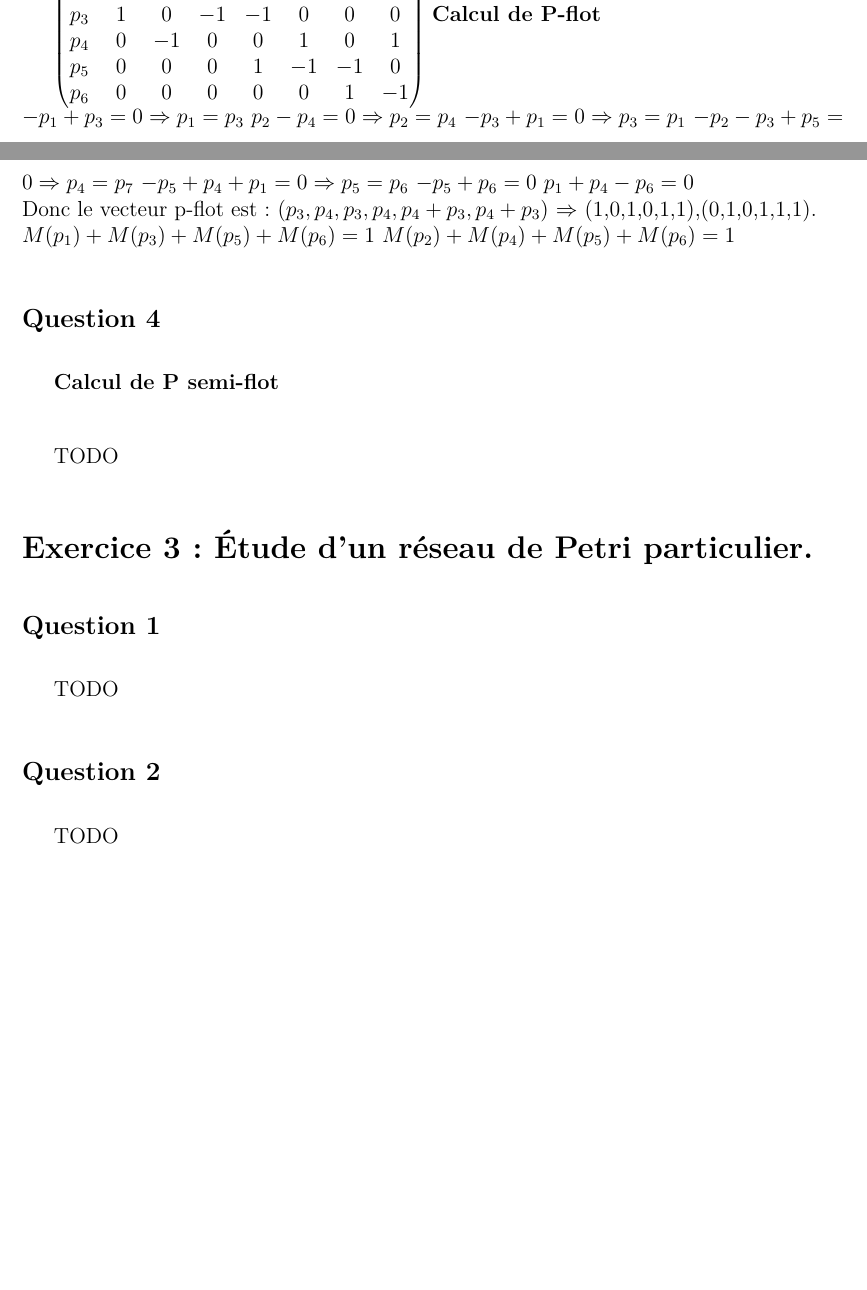
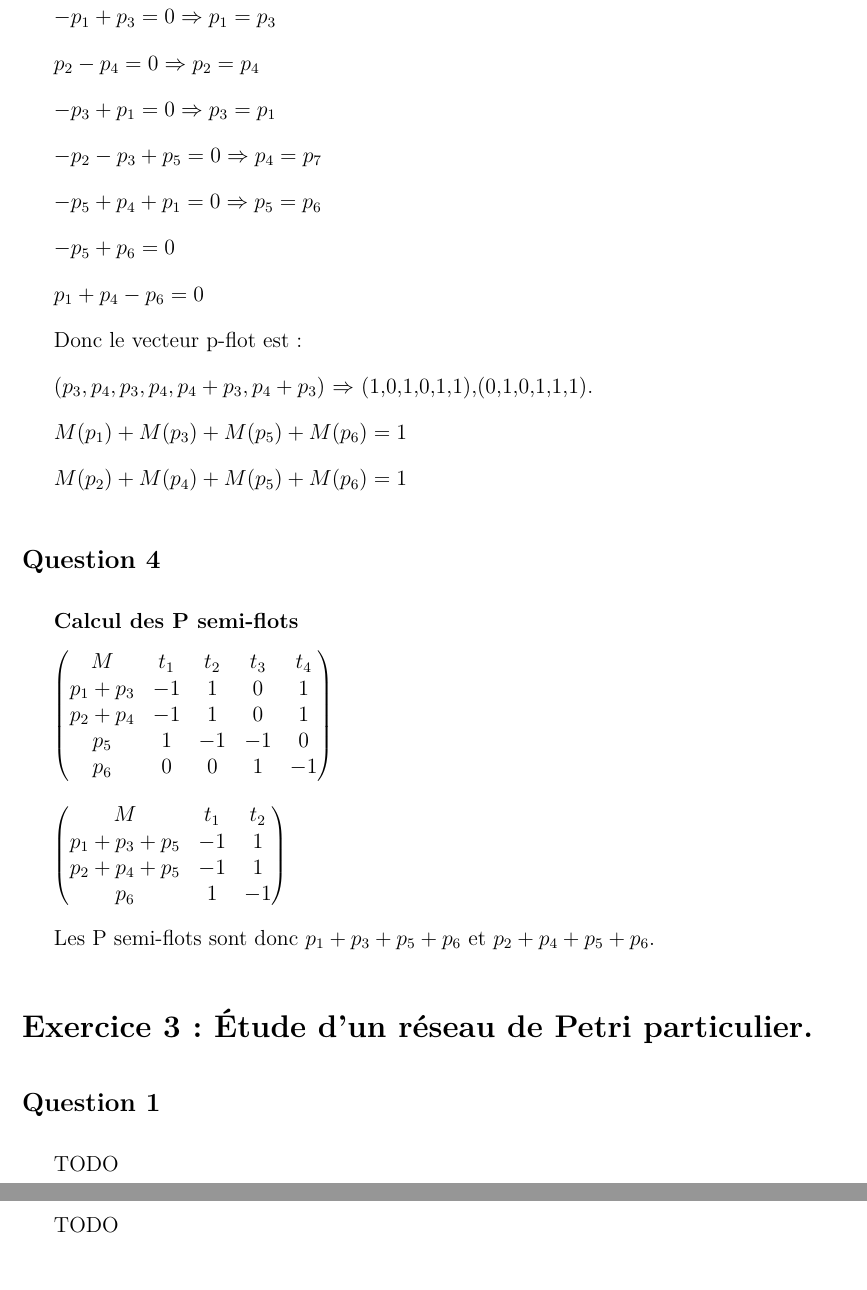
Before and after one commit to sabouazz/projetPetriAmalWillSab, a LaTeX document (rapportPetri.tex, which reads exo2.tex): two parts of pages 5 and 6 of 12 before the commit and two parts of pages 6 and 7 of 12 after it, joined at a grey line, cut at the place of the change, the shorter picture padded with empty space. Compiled offline with pdfLaTeX.

Commit message:
exo2 fini

```diff
--- a/exo2.tex
+++ b/exo2.tex
@@ -119,19 +119,53 @@ p_4&0&-1&0&0&1&0&1 \\
 p_5&0&0&0&1&-1&-1&0 \\
 p_6&0&0&0&0&0&1&-1
 \end{pmatrix}$
-\textbf{Calcul de P-flot}\\
-$-p_1 + p_3=0 \Rightarrow p_1=p_3$
-$p_2 - p_4=0 \Rightarrow p_2=p_4$
-$-p_3 + p_1=0 \Rightarrow p_3=p_1$
-$-p_2 - p_3 + p_5=0 \Rightarrow p_4=p_7$
-$-p_5 + p_4 + p_1=0 \Rightarrow p_5=p_6$
-$-p_5 + p_6=0$
-$ p_1 + p_4 - p_6=0$\\
-Donc le vecteur p-flot est~: ($p_3,p_4,p_3,p_4,p_4 + p_3,p_4 + p_3$) $\Rightarrow$ (1,0,1,0,1,1),(0,1,0,1,1,1).\\
-$M(p_1)+M(p_3)+M(p_5)+M(p_6)=1$
-$M(p_2)+M(p_4)+M(p_5)+M(p_6)=1$
-\subsection*{Question 4}
-\textbf{Calcul de P semi-flot}\\
 
 
-TODO
+\textbf{Calcul des P-flots}
+
+$-p_1 + p_3=0 \Rightarrow p_1=p_3$
+
+$p_2 - p_4=0 \Rightarrow p_2=p_4$
+
+$-p_3 + p_1=0 \Rightarrow p_3=p_1$
+
+$-p_2 - p_3 + p_5=0 \Rightarrow p_4=p_7$
+
+$-p_5 + p_4 + p_1=0 \Rightarrow p_5=p_6$
+
+$-p_5 + p_6=0$
+
+$ p_1 + p_4 - p_6=0$
+
+
+Donc le vecteur p-flot est~:
+
+($p_3,p_4,p_3,p_4,p_4 + p_3,p_4 + p_3$) $\Rightarrow$
+(1,0,1,0,1,1),(0,1,0,1,1,1).
+
+
+$M(p_1)+M(p_3)+M(p_5)+M(p_6)=1$
+
+
+$M(p_2)+M(p_4)+M(p_5)+M(p_6)=1$
+
+\subsection*{Question 4}
+
+\textbf{Calcul des P semi-flots}
+
+ $ \begin{pmatrix}
+M&t_1&t_2&t_3&t_4 \\
+p_1+p_3& -1&1&0&1 \\
+p_2+p_4&-1&1&0&1 \\
+p_5&1&-1&-1&0 \\
+p_6&0&0&1&-1
+\end{pmatrix}$
+
+ $ \begin{pmatrix}
+M&t_1&t_2 \\
+p_1+p_3+p_5& -1&1 \\
+p_2+p_4+p_5&-1&1 \\
+p_6&1&-1
+\end{pmatrix}$
+
+Les P semi-flots sont donc $p_1+p_3+p_5+p_6$ et $p_2+p_4+p_5+p_6$.
```
